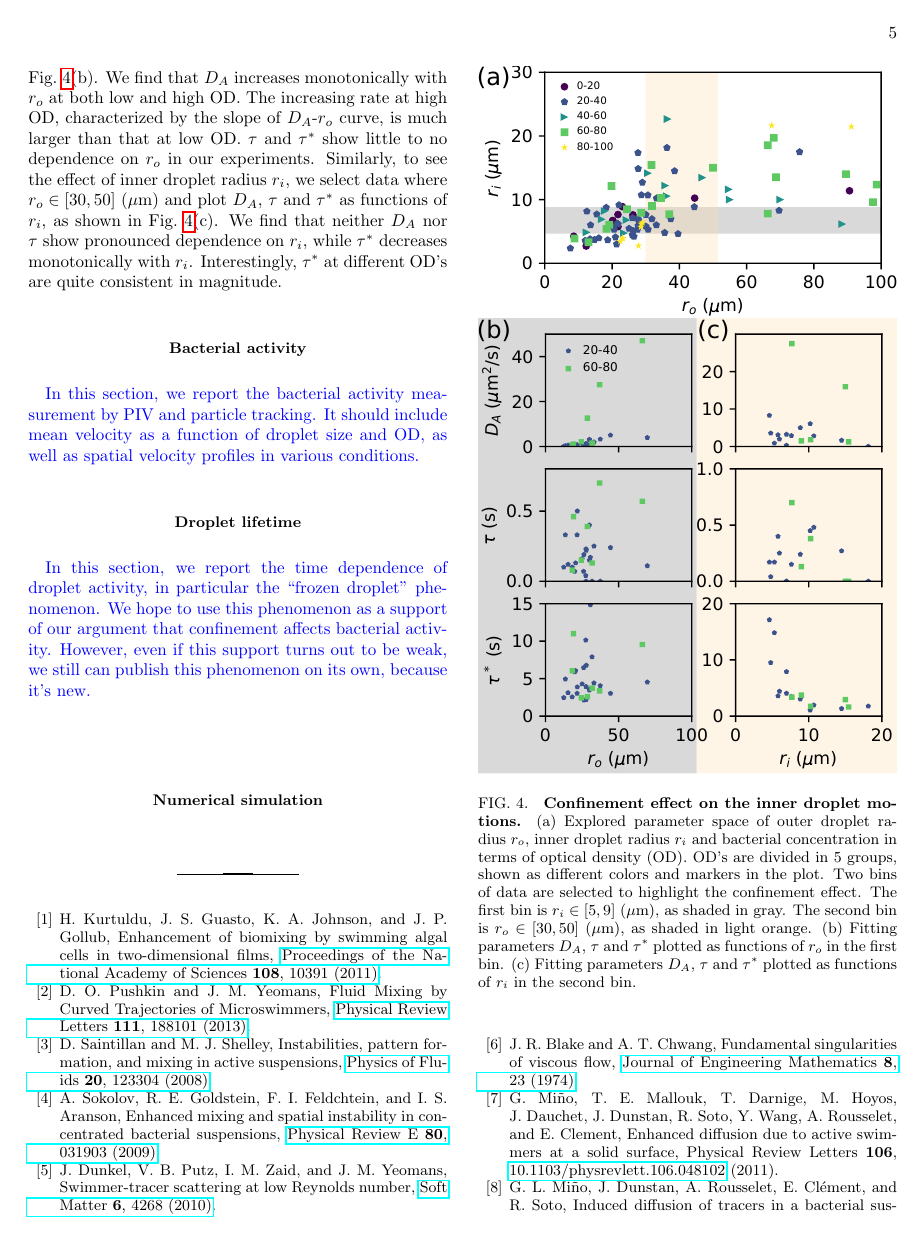
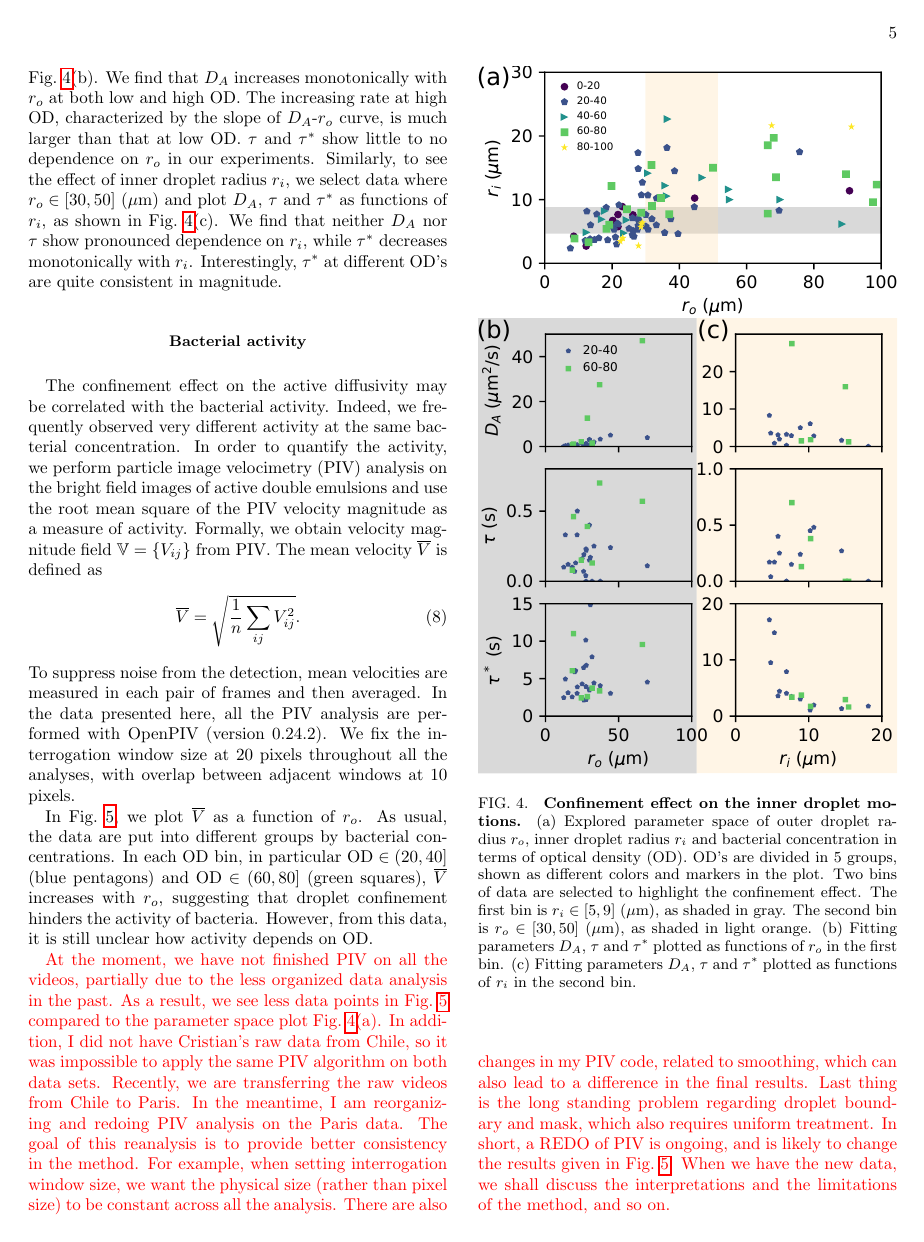
Before and after one commit to ZLoverty/DE_paper, a LaTeX paper (Active_noise_of_a_bacterial_bath.tex): page 5 of 6. Compiled offline with pdfLaTeX.

Commit message:
try to discuss activity
but the data is apparently not sufficient. Redo PIV analysis is
necessary.

```diff
--- a/Active_noise_of_a_bacterial_bath.tex
+++ b/Active_noise_of_a_bacterial_bath.tex
@@ -311,6 +312,15 @@ Interestingly, $\tau^*$ at different OD's are quite consistent in magnitude.
 
 
 \subsection{Bacterial activity}
-\textcolor{blue}{
-In this section, we report the bacterial activity measurement by PIV and particle tracking.
-It should include mean velocity as a function of droplet size and OD, as well as spatial velocity profiles in various conditions.
+
+The confinement effect on the active diffusivity may be correlated with the bacterial activity.
+Indeed, we frequently observed very different activity at the same bacterial concentration.
+In order to quantify the activity, we perform particle image velocimetry (PIV) analysis on the bright field images of active double emulsions and use the root mean square of the PIV velocity magnitude as a measure of activity.
+Formally, we obtain velocity magnitude field $\mathbb{V}=\{V_{ij}\}$ from PIV.
+The mean velocity $\overline V$ is defined as
+%
+\begin{equation}
+    \overline V = \sqrt {\frac{1}{n}\sum_{ij} V_{ij}^2}.
+\end{equation}
+%
+To suppress noise from the detection, mean velocities are measured in each pair of frames and then averaged. In the data presented here, all the PIV analysis are performed with OpenPIV (version 0.24.2). We fix the interrogation window size at 20 pixels throughout all the analyses, with overlap between adjacent windows at 10 pixels.
@@ -317,3 +333,23 @@ It should include mean velocity as a function of droplet size and OD, as well as
+  \label{fig:bacterial-activity}
+\end{figure}
+
+In Fig.~\ref{fig:bacterial-activity}, we plot $\overline V$ as a function of $r_o$.
+As usual, the data are put into different groups by bacterial concentrations.
+In each OD bin, in particular $\text{OD}\in(20, 40]$ (blue pentagons) and $\text{OD}\in(60, 80]$ (green squares), $\overline V$ increases with $r_o$, suggesting that droplet confinement hinders the activity of bacteria.
+However, from this data, it is still unclear how activity depends on OD.
+
+\textcolor{red}{
+At the moment, we have not finished PIV on all the videos, partially due to the less organized data analysis in the past.
+As a result, we see less data points in Fig.~\ref{fig:bacterial-activity} compared to the parameter space plot Fig.~\ref{fig:confinement-effect}(a).
+In addition, I did not have Cristian's raw data from Chile, so it was impossible to apply the same PIV algorithm on both data sets.
+Recently, we are transferring the raw videos from Chile to Paris.
+In the meantime, I am reorganizing and redoing PIV analysis on the Paris data.
+The goal of this reanalysis is to provide better consistency in the method.
+For example, when setting interrogation window size, we want the physical size (rather than pixel size) to be constant across all the analysis.
+There are also changes in my PIV code, related to smoothing, which can also lead to a difference in the final results.
+Last thing is the long standing problem regarding droplet boundary and mask, which also requires uniform treatment.
+In short, a REDO of PIV is ongoing, and is likely to change the results given in Fig.~\ref{fig:bacterial-activity}.
+When we have the new data, we shall discuss the interpretations and the limitations of the method, and so on.
 }
 \subsection{Droplet lifetime}
 \textcolor{blue}{
```
Also changed, not shown: figures/bacterial-activity.pdf (added), Active_noise_of_a_bacterial_bath.tex (15 more changed lines).
